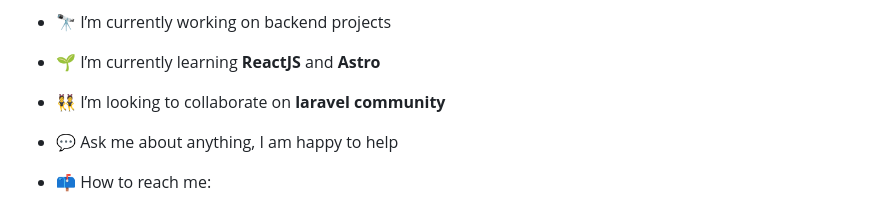
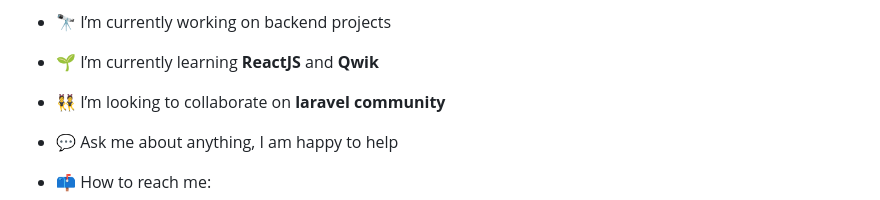
Before and after one commit to dmarsal90/dmarsal90, a Markdown page: README.md, the part around the change. Drawn GitHub-style.

```diff
--- a/README.md
+++ b/README.md
@@ -23,7 +23,7 @@
 
 - 🔭 I’m currently working on backend projects
 
-- 🌱 I’m currently learning **ReactJS** and **Astro**
+- 🌱 I’m currently learning **ReactJS** and **Qwik**
 
 - 👯 I’m looking to collaborate on **laravel community**
 
```
